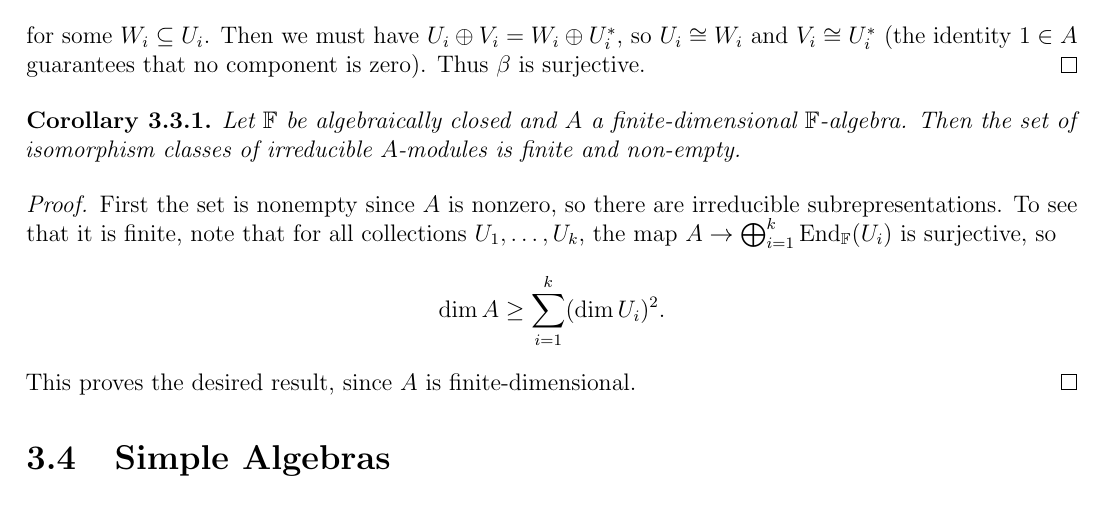
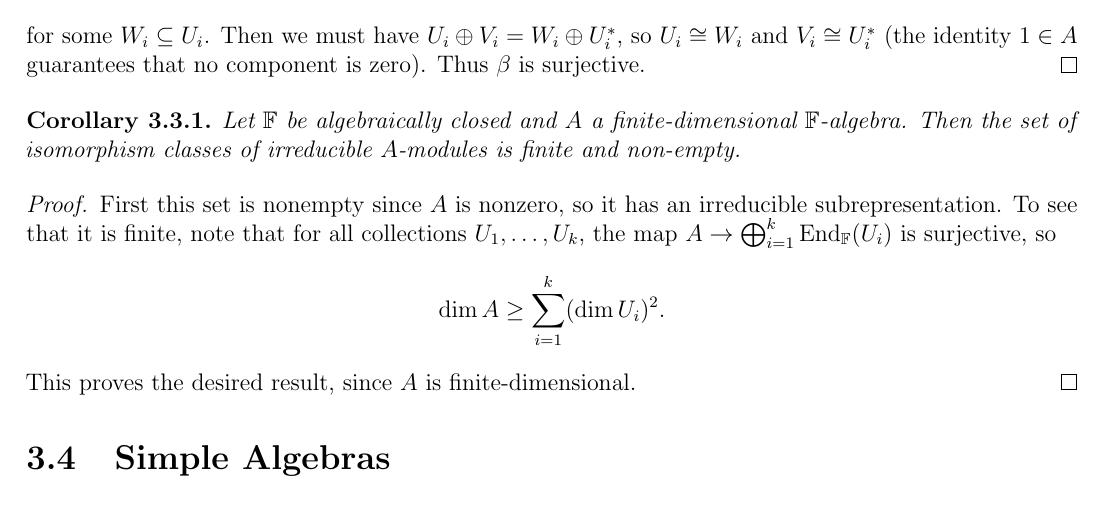
Before and after one commit to TheToasterMonster/gt-math8803-zei-fall2025-notes, a LaTeX book (master.tex, which reads lectures/lecture03.tex): part of page 13 of 13, cut so that both start at the same text. Compiled offline with pdfLaTeX.

Commit message:
fixed a typo in lecture 3

```diff
--- a/lectures/lecture03.tex
+++ b/lectures/lecture03.tex
@@ -328,9 +328,9 @@
 \end{corollary}
 
 \begin{proof}
-  First the set is nonempty since $A$ is
-  nonzero, so there are
-  irreducible subrepresentations.
+  First this set is nonempty since $A$ is
+  nonzero, so it has an
+  irreducible subrepresentation.
   To see that it is finite,
   note that for all collections
   $U_1, \dots, U_k$, the map
```
Also changed, not shown: master.pdf.
